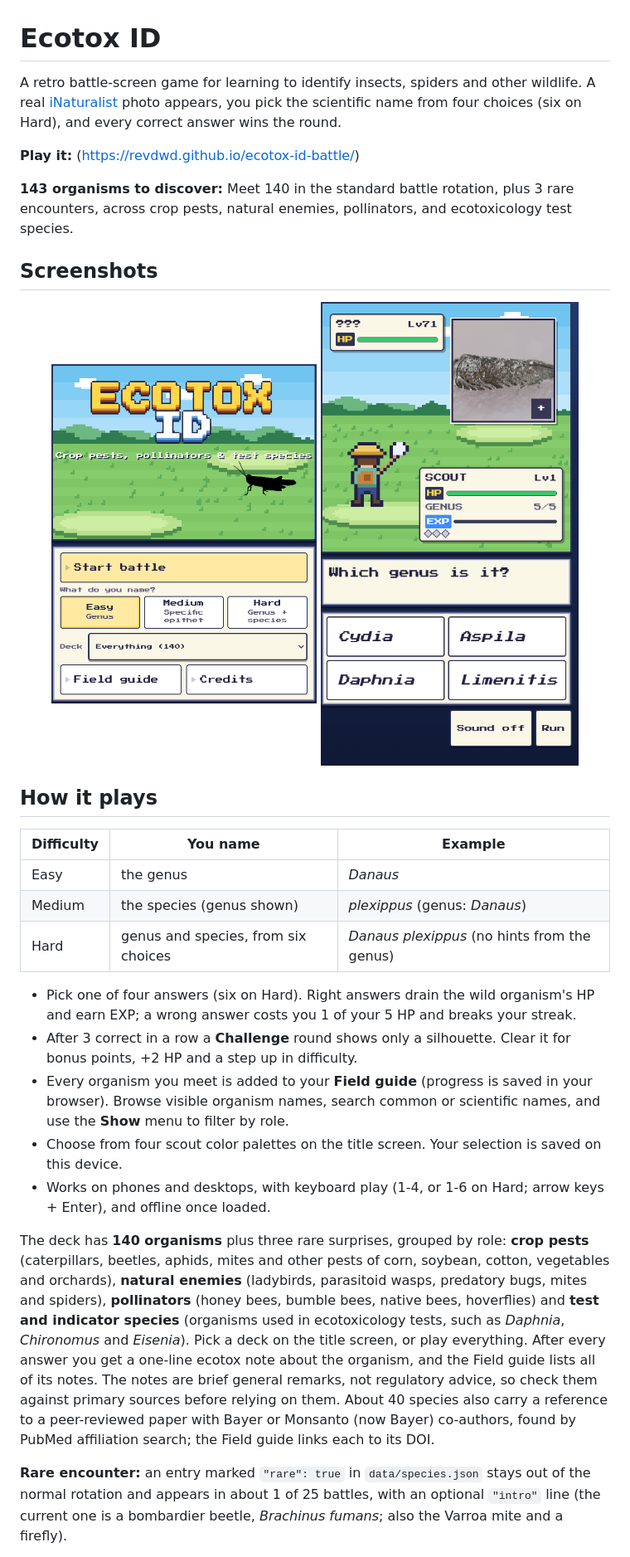
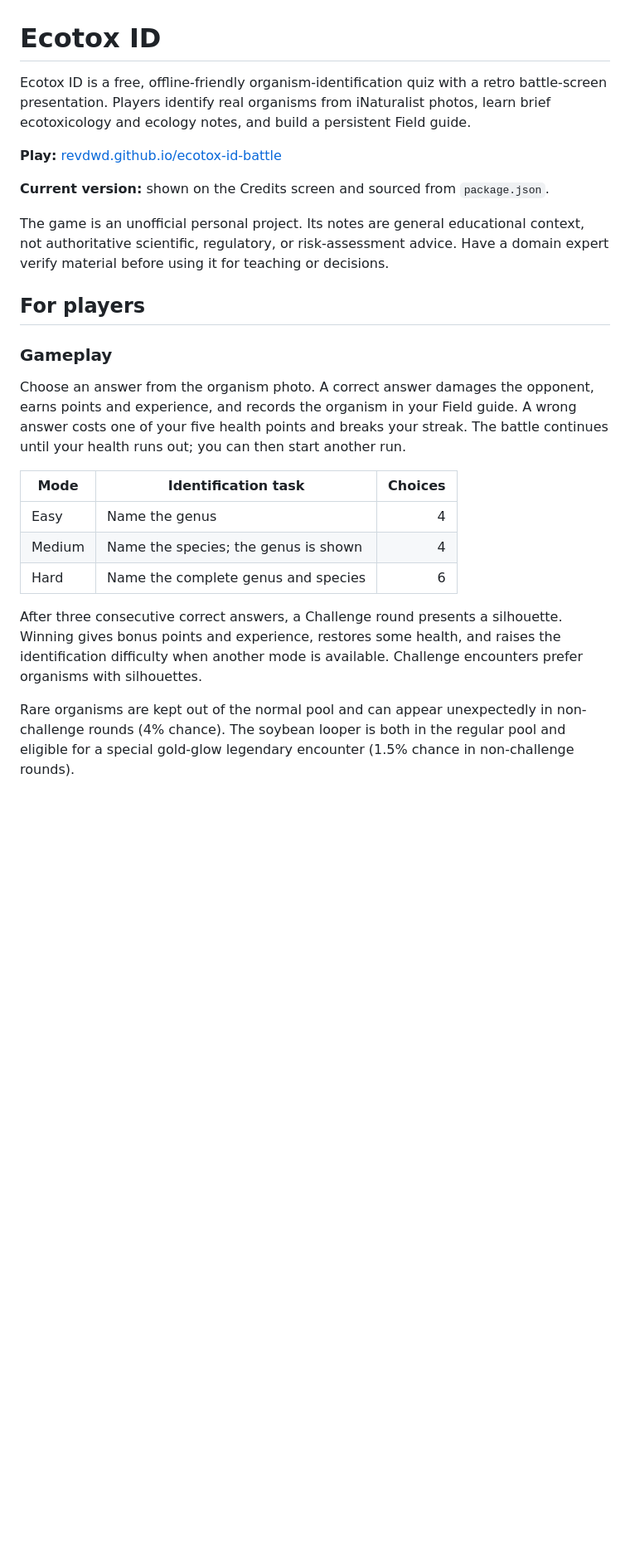
Before and after one commit to revDWD/ecotox-id, a Markdown page: README.md, the part around one of its changes. Shown at 83% size. Rendered like a GitHub page; blank space fills up the shorter version.

```diff
--- a/README.md
+++ b/README.md
@@ -1,33 +1,26 @@
 # Ecotox ID
 
-A retro battle-screen game for learning to identify insects, spiders and other wildlife. A real [iNaturalist](https://www.inaturalist.org) photo appears, you pick the scientific name from four choices (six on Hard), and every correct answer wins the round.
+Ecotox ID is a free, offline-friendly organism-identification quiz with a retro battle-screen presentation. Players identify real organisms from iNaturalist photos, learn brief ecotoxicology and ecology notes, and build a persistent Field guide.
 
-**Play it:** (https://revdwd.github.io/ecotox-id-battle/)
+**Play:** [revdwd.github.io/ecotox-id-battle](https://revdwd.github.io/ecotox-id-battle/)
 
-**143 organisms to discover:** Meet 140 in the standard battle rotation, plus 3 rare encounters, across crop pests, natural enemies, pollinators, and ecotoxicology test species.
+**Current version:** shown on the Credits screen and sourced from `package.json`.
 
-## Screenshots
+The game is an unofficial personal project. Its notes are general educational context, not authoritative scientific, regulatory, or risk-assessment advice. Have a domain expert verify material before using it for teaching or decisions.
 
-<p align="center">
-  <img src="screenshots/title-screen.png" alt="Ecotox ID title screen with difficulty and organism deck choices" width="320">
-  <img src="screenshots/battle-screen.png" alt="Ecotox ID battle screen with a real organism photo and four genus choices" width="320">
-</p>
+## For players
 
-## How it plays
+### Gameplay
 
-| Difficulty | You name | Example |
-|---|---|---|
-| Easy | the genus | *Danaus* |
-| Medium | the species (genus shown) | *plexippus* (genus: *Danaus*) |
-| Hard | genus and species, from six choices | *Danaus plexippus* (no hints from the genus) |
+Choose an answer from the organism photo. A correct answer damages the opponent, earns points and experience, and records the organism in your Field guide. A wrong answer costs one of your five health points and breaks your streak. The battle continues until your health runs out; you can then start another run.
 
-- Pick one of four answers (six on Hard). Right answers drain the wild organism's HP and earn EXP; a wrong answer costs you 1 of your 5 HP and breaks your streak.
-- After 3 correct in a row a **Challenge** round shows only a silhouette. Clear it for bonus points, +2 HP and a step up in difficulty.
-- Every organism you meet is added to your **Field guide** (progress is saved in your browser). Browse visible organism names, search common or scientific names, and use the **Show** menu to filter by role.
-- Choose from four scout color palettes on the title screen. Your selection is saved on this device.
-- Works on phones and desktops, with keyboard play (1-4, or 1-6 on Hard; arrow keys + Enter), and offline once loaded.
+| Mode | Identification task | Choices |
+|---|---|---:|
+| Easy | Name the genus | 4 |
+| Medium | Name the species; the genus is shown | 4 |
+| Hard | Name the complete genus and species | 6 |
 
-The deck has **140 organisms** plus three rare surprises, grouped by role: **crop pests** (caterpillars, beetles, aphids, mites and other pests of corn, soybean, cotton, vegetables and orchards), **natural enemies** (ladybirds, parasitoid wasps, predatory bugs, mites and spiders), **pollinators** (honey bees, bumble bees, native bees, hoverflies) and **test and indicator species** (organisms used in ecotoxicology tests, such as *Daphnia*, *Chironomus* and *Eisenia*). Pick a deck on the title screen, or play everything. After every answer you get a one-line ecotox note about the organism, and the Field guide lists all of its notes. The notes are brief general remarks, not regulatory advice, so check them against primary sources before relying on them. About 40 species also carry a reference to a peer-reviewed paper with Bayer or Monsanto (now Bayer) co-authors, found by PubMed affiliation search; the Field guide links each to its DOI.
+After three consecutive correct answers, a Challenge round presents a silhouette. Winning gives bonus points and experience, restores some health, and raises the identification difficulty when another mode is available. Challenge encounters prefer organisms with silhouettes.
 
-**Rare encounter:** an entry marked `"rare": true` in `data/species.json` stays out of the normal rotation and appears in about 1 of 25 battles, with an optional `"intro"` line (the current one is a bombardier beetle, *Brachinus fumans*; also the Varroa mite and a firefly).
+Rare organisms are kept out of the normal pool and can appear unexpectedly in non-challenge rounds (4% chance). The soybean looper is both in the regular pool and eligible for a special gold-glow legendary encounter (1.5% chance in non-challenge rounds).
 
```
Also changed, not shown: other parts of README.md (+61 -37 lines), AGENTS.md (+107 -71 lines).
